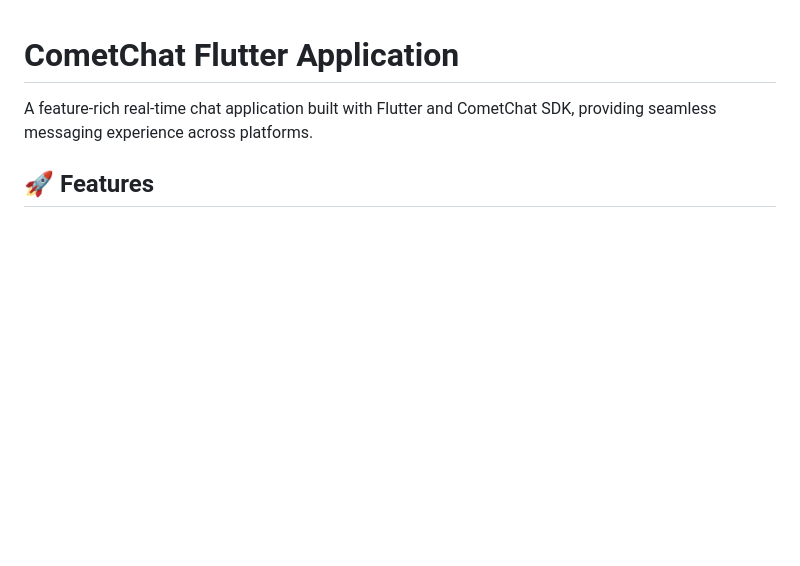
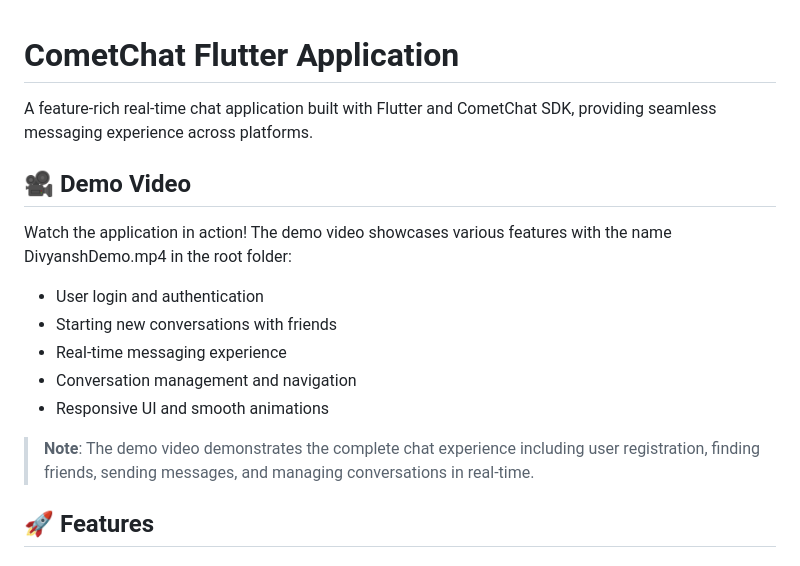
Before and after one commit to Cyber-Nut/Comet-Chat-Assginment, a Markdown page: README.md, the part around the change. Rendered like a GitHub page; blank space fills up the shorter version.

```diff
--- a/README.md
+++ b/README.md
@@ -1,6 +1,17 @@
 # CometChat Flutter Application
 
 A feature-rich real-time chat application built with Flutter and CometChat SDK, providing seamless messaging experience across platforms.
+
+## 🎥 Demo Video
+
+Watch the application in action! The demo video showcases various features with the name DivyanshDemo.mp4 in the root folder:
+- User login and authentication
+- Starting new conversations with friends
+- Real-time messaging experience
+- Conversation management and navigation
+- Responsive UI and smooth animations
+
+> **Note**: The demo video demonstrates the complete chat experience including user registration, finding friends, sending messages, and managing conversations in real-time.
 
 ## 🚀 Features
 
```
